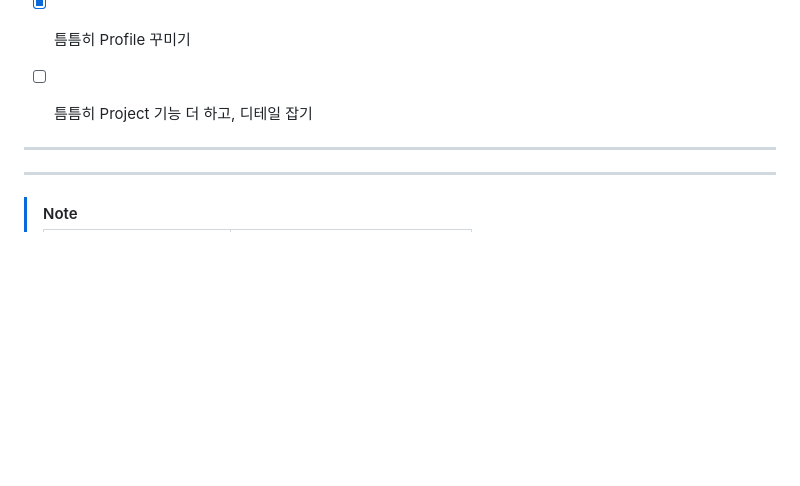
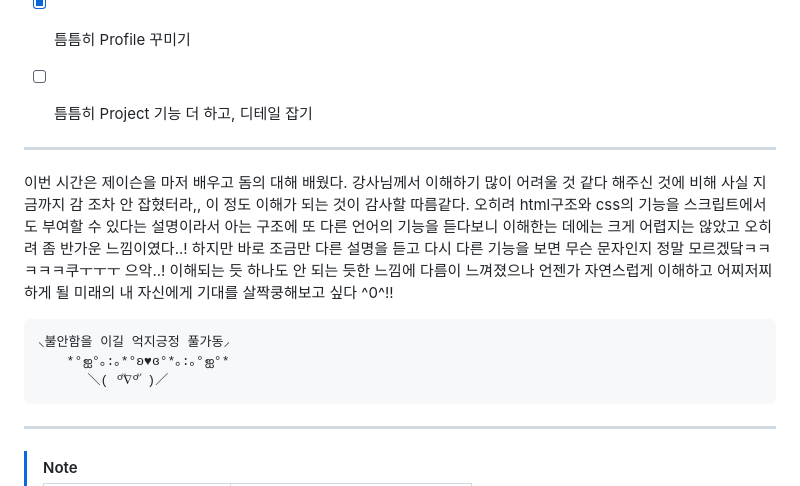
Before and after one commit to yeonaa95/TIL, a Markdown page: 202512/20251205.md, the part around one of its changes. Drawn GitHub-style; blank space fills up the shorter version.

Commit message:
docs: til 20251205 수정

````diff
--- a/202512/20251205.md
+++ b/202512/20251205.md
@@ -13,6 +13,22 @@
 - [ ] 틈틈히 Project 기능 더 하고, 디테일 잡기
 
 ---
+
+이번 시간은 제이슨을 마저 배우고 돔의 대해 배웠다.
+강사님께서 이해하기 많이 어려울 것 같다 해주신 것에 비해
+사실 지금까지 감 조차 안 잡혔터라,,
+이 정도 이해가 되는 것이 감사할 따름같다.
+오히려 html구조와 css의 기능을 스크립트에서도 부여할 수 있다는 설명이라서
+아는 구조에 또 다른 언어의 기능을 듣다보니 이해한는 데에는 크게 어렵지는 않았고 오히려 좀 반가운 느낌이였다..!
+하지만 바로 조금만 다른 설명을 듣고 다시 다른 기능을 보면 무슨 문자인지 정말 모르겠닼ㅋㅋㅋㅋㅋ쿠ㅜㅜㅜ 으악..!
+이해되는 듯 하나도 안 되는 듯한 느낌에 다름이 느껴졌으나
+언젠가 자연스럽게 이해하고 어찌저찌하게 될 미래의 내 자신에게 기대를 살짝쿵해보고 싶다 ^0^!!
+
+```
+⸜불안함을 이길 억지긍정 풀가동⸝‍
+　  *°ஐ°｡:｡*°ʚ♥ɞ°*｡:｡°ஐ°*
+　   　＼( ºั∇ºั )／
+```
 
 ---
 
````
Also changed, not shown: other parts of 202512/20251205.md (+1 -1 lines).
